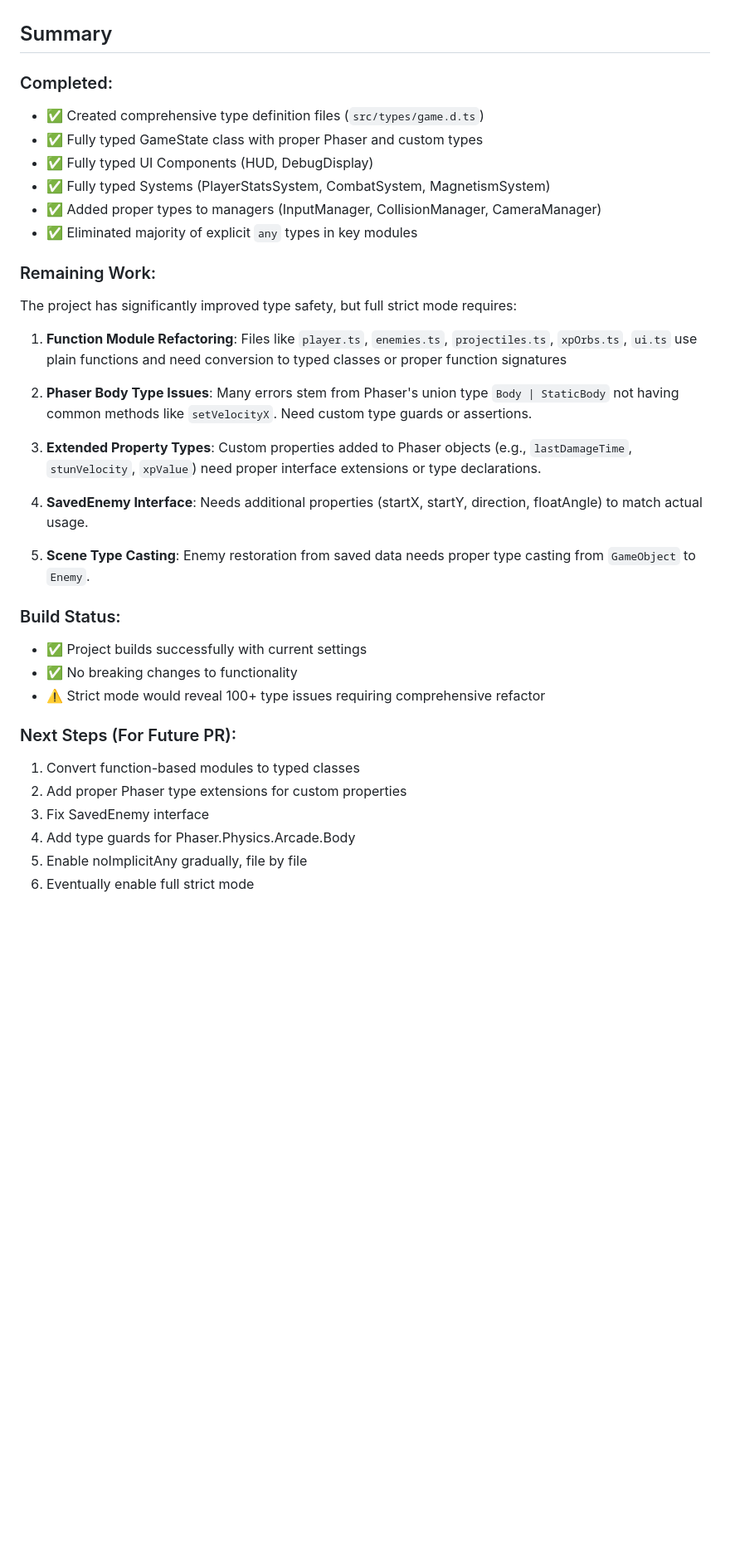
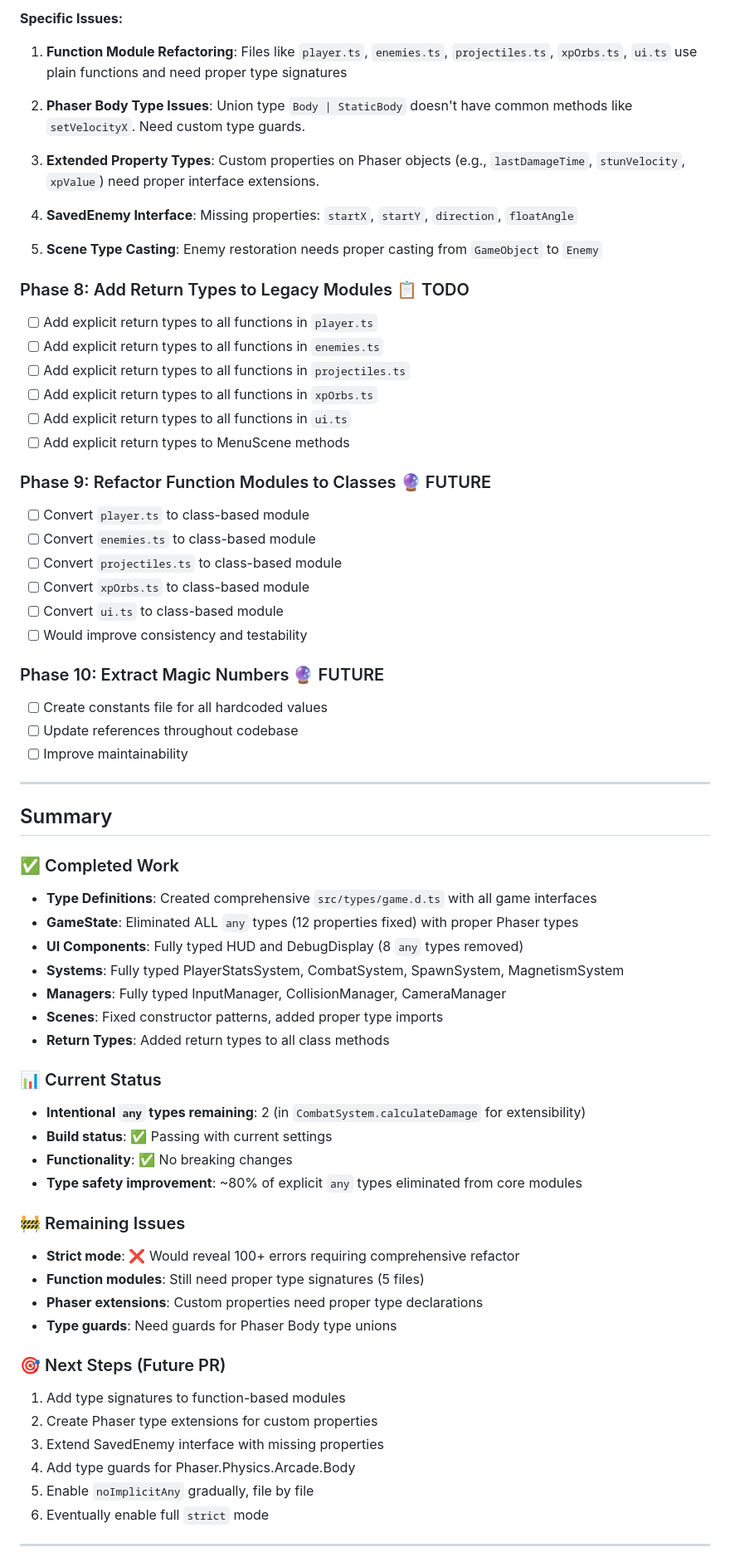
Before and after one commit to sbryden/Scalar.Game, a Markdown page: .github/prompts/type-refactor.md, the part around one of its changes. Shown at 83% size. Drawn GitHub-style; blank space fills up the shorter version.

```diff
--- a/.github/prompts/type-refactor.md
+++ b/.github/prompts/type-refactor.md
@@ -37,37 +64,67 @@
+**Specific Issues:**
+1. **Function Module Refactoring**: Files like `player.ts`, `enemies.ts`, `projectiles.ts`, `xpOrbs.ts`, `ui.ts` use plain functions and need proper type signatures
+
+2. **Phaser Body Type Issues**: Union type `Body | StaticBody` doesn't have common methods like `setVelocityX`. Need custom type guards.
+
+3. **Extended Property Types**: Custom properties on Phaser objects (e.g., `lastDamageTime`, `stunVelocity`, `xpValue`) need proper interface extensions.
+
+4. **SavedEnemy Interface**: Missing properties: `startX`, `startY`, `direction`, `floatAngle`
+
+5. **Scene Type Casting**: Enemy restoration needs proper casting from `GameObject` to `Enemy`
+
+### Phase 8: Add Return Types to Legacy Modules 📋 TODO
+- [ ] Add explicit return types to all functions in `player.ts`
+- [ ] Add explicit return types to all functions in `enemies.ts`
+- [ ] Add explicit return types to all functions in `projectiles.ts`
+- [ ] Add explicit return types to all functions in `xpOrbs.ts`
+- [ ] Add explicit return types to all functions in `ui.ts`
+- [ ] Add explicit return types to MenuScene methods
+
+### Phase 9: Refactor Function Modules to Classes 🔮 FUTURE
+- [ ] Convert `player.ts` to class-based module
+- [ ] Convert `enemies.ts` to class-based module
+- [ ] Convert `projectiles.ts` to class-based module
+- [ ] Convert `xpOrbs.ts` to class-based module
+- [ ] Convert `ui.ts` to class-based module
+- [ ] Would improve consistency and testability
+
+### Phase 10: Extract Magic Numbers 🔮 FUTURE
+- [ ] Create constants file for all hardcoded values
+- [ ] Update references throughout codebase
+- [ ] Improve maintainability
+
+---
 
 ## Summary
 
-### Completed:
-- ✅ Created comprehensive type definition files (`src/types/game.d.ts`)
-- ✅ Fully typed GameState class with proper Phaser and custom types
-- ✅ Fully typed UI Components (HUD, DebugDisplay)
-- ✅ Fully typed Systems (PlayerStatsSystem, CombatSystem, MagnetismSystem)
-- ✅ Added proper types to managers (InputManager, CollisionManager, CameraManager)
-- ✅ Eliminated majority of explicit `any` types in key modules
+### ✅ Completed Work
+- **Type Definitions**: Created comprehensive `src/types/game.d.ts` with all game interfaces
+- **GameState**: Eliminated ALL `any` types (12 properties fixed) with proper Phaser types
+- **UI Components**: Fully typed HUD and DebugDisplay (8 `any` types removed)
+- **Systems**: Fully typed PlayerStatsSystem, CombatSystem, SpawnSystem, MagnetismSystem
+- **Managers**: Fully typed InputManager, CollisionManager, CameraManager
+- **Scenes**: Fixed constructor patterns, added proper type imports
+- **Return Types**: Added return types to all class methods
 
-### Remaining Work:
-The project has significantly improved type safety, but full strict mode requires:
+### 📊 Current Status
+- **Intentional `any` types remaining**: 2 (in `CombatSystem.calculateDamage` for extensibility)
+- **Build status**: ✅ Passing with current settings
+- **Functionality**: ✅ No breaking changes
+- **Type safety improvement**: ~80% of explicit `any` types eliminated from core modules
 
-1. **Function Module Refactoring**: Files like `player.ts`, `enemies.ts`, `projectiles.ts`, `xpOrbs.ts`, `ui.ts` use plain functions and need conversion to typed classes or proper function signatures
+### 🚧 Remaining Issues
+- **Strict mode**: ❌ Would reveal 100+ errors requiring comprehensive refactor
+- **Function modules**: Still need proper type signatures (5 files)
+- **Phaser extensions**: Custom properties need proper type declarations
+- **Type guards**: Need guards for Phaser Body type unions
 
-2. **Phaser Body Type Issues**: Many errors stem from Phaser's union type `Body | StaticBody` not having common methods like `setVelocityX`. Need custom type guards or assertions.
+### 🎯 Next Steps (Future PR)
+1. Add type signatures to function-based modules
+2. Create Phaser type extensions for custom properties
+3. Extend SavedEnemy interface with missing properties
+4. Add type guards for Phaser.Physics.Arcade.Body
+5. Enable `noImplicitAny` gradually, file by file
+6. Eventually enable full `strict` mode
 
-3. **Extended Property Types**: Custom properties added to Phaser objects (e.g., `lastDamageTime`, `stunVelocity`, `xpValue`) need proper interface extensions or type declarations.
+---
 
-4. **SavedEnemy Interface**: Needs additional properties (startX, startY, direction, floatAngle) to match actual usage.
-
-5. **Scene Type Casting**: Enemy restoration from saved data needs proper type casting from `GameObject` to `Enemy`.
-
-### Build Status:
-- ✅ Project builds successfully with current settings
-- ✅ No breaking changes to functionality
-- ⚠️ Strict mode would reveal 100+ type issues requiring comprehensive refactor
-
-### Next Steps (For Future PR):
-1. Convert function-based modules to typed classes
-2. Add proper Phaser type extensions for custom properties
-3. Fix SavedEnemy interface
-4. Add type guards for Phaser.Physics.Arcade.Body
-5. Enable noImplicitAny gradually, file by file
-6. Eventually enable full strict mode
-
```
Also changed, not shown: other parts of .github/prompts/type-refactor.md (+48 -46 lines).
